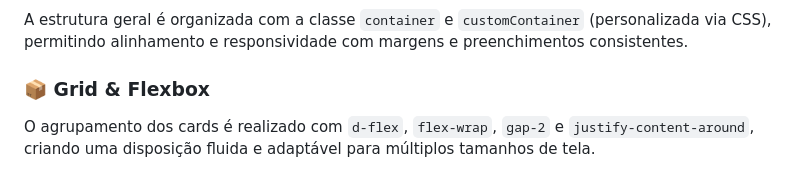
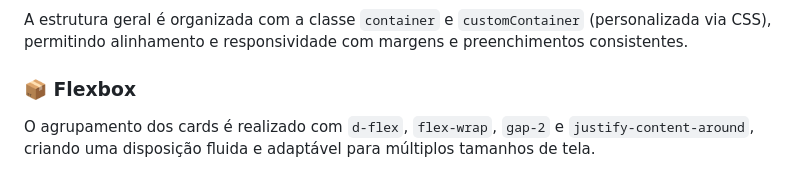
Before and after one commit to danilodoes/receitas-bootstrap, a Markdown page: README.md, the part around one of its changes. Rendered like a GitHub page.

```diff
--- a/README.md
+++ b/README.md
@@ -38,7 +39,7 @@ Cada receita é exibida dentro de um componente `card` (`.card`, `.card-body`, `
 ### 🧱 Containers
 A estrutura geral é organizada com a classe `container` e `customContainer` (personalizada via CSS), permitindo alinhamento e responsividade com margens e preenchimentos consistentes.
 
-### 📦 Grid & Flexbox
+### 📦 Flexbox
 O agrupamento dos cards é realizado com `d-flex`, `flex-wrap`, `gap-2` e `justify-content-around`, criando uma disposição fluida e adaptável para múltiplos tamanhos de tela.
 
 ### 🧩 Accordions
```
Also changed, not shown: other parts of README.md (+1 -0 lines).
